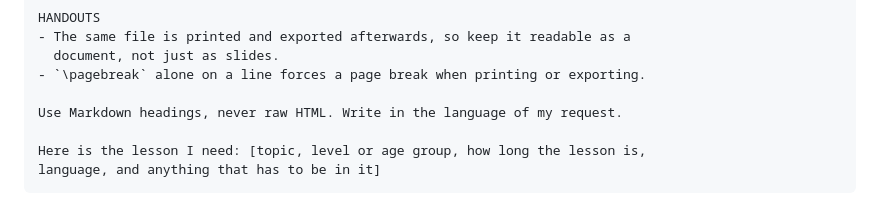
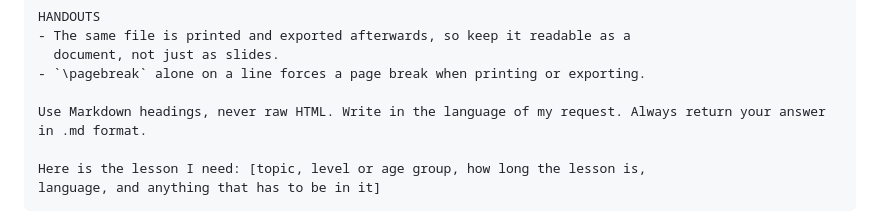
Before and after one commit to Friso1987/legilo, a Markdown page: README.md, the part around the change. Rendered like a GitHub page.

Commit message:
Update README instructions for Markdown usage
Clarified instructions for writing in README.

```diff
--- a/README.md
+++ b/README.md
@@ -220,7 +220,7 @@ HANDOUTS
   document, not just as slides.
 - `\pagebreak` alone on a line forces a page break when printing or exporting.
 
-Use Markdown headings, never raw HTML. Write in the language of my request.
+Use Markdown headings, never raw HTML. Write in the language of my request. Always return your answer in .md format.
 
 Here is the lesson I need: [topic, level or age group, how long the lesson is,
 language, and anything that has to be in it]
```
